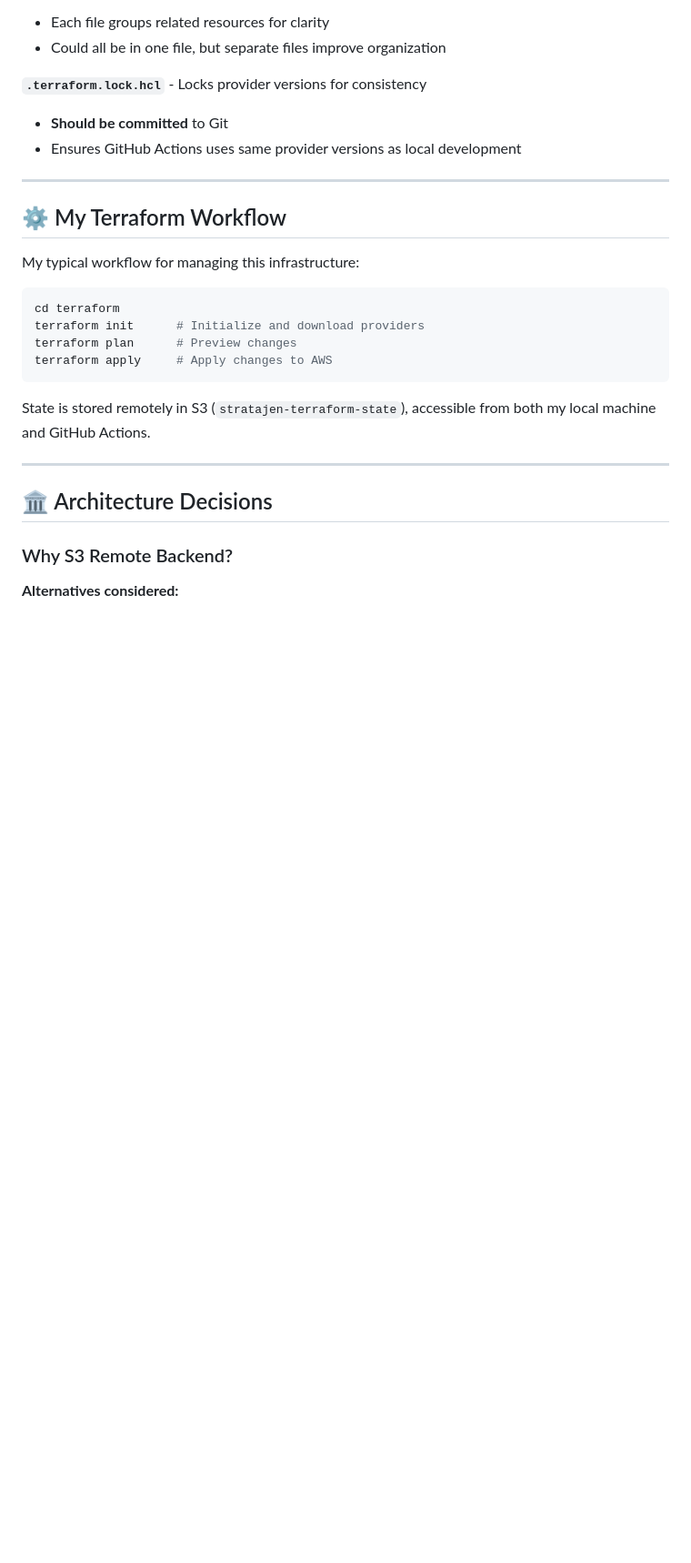
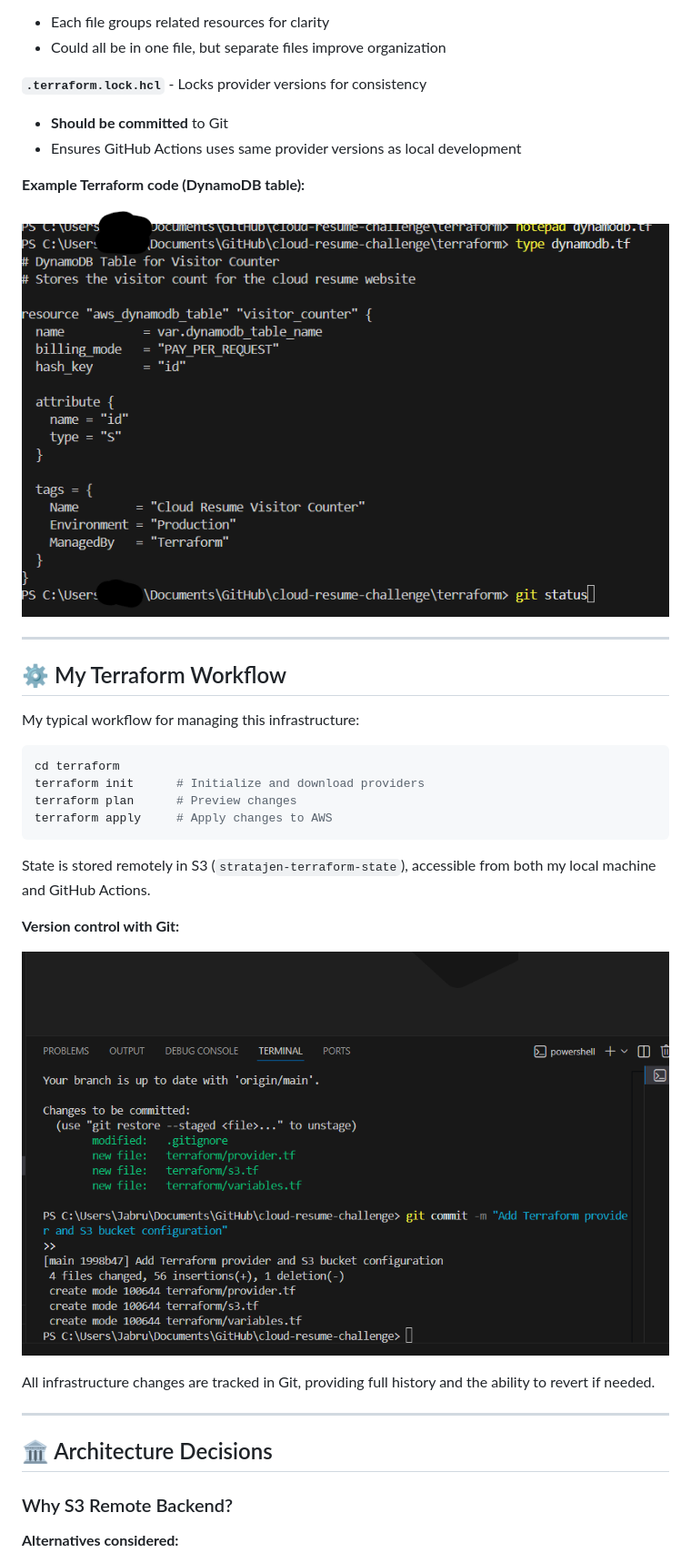
Before and after one commit to JenMagruder/cloud-resume-challenge, a Markdown page: terraform/README.md, the part around the change printed below. Shown: that part at 91% size. Rendered like a GitHub page; pictures changed too: terraform/screenshots/dynamdbterraform.png (added), terraform/screenshots/terraformcommits3.png (added); blank space fills up the shorter version.

Commit message:
Add screenshots to terraform README for visual documentation

````diff
--- a/terraform/README.md
+++ b/terraform/README.md
@@ -611,6 +627,10 @@ terraform/
 - **Should be committed** to Git
 - Ensures GitHub Actions uses same provider versions as local development
 
+**Example Terraform code (DynamoDB table):**
+
+![DynamoDB Terraform Code](screenshots/dynamdbterraform.png)
+
 ---
 
 ## ⚙️ My Terraform Workflow
@@ -625,6 +645,12 @@ terraform apply     # Apply changes to AWS
 ```
 
 State is stored remotely in S3 (`stratajen-terraform-state`), accessible from both my local machine and GitHub Actions.
+
+**Version control with Git:**
+
+![Git Commit Example](screenshots/terraformcommits3.png)
+
+All infrastructure changes are tracked in Git, providing full history and the ability to revert if needed.
 
 ---
 
````
Also changed, not shown: other parts of terraform/README.md (+18 -8 lines), terraform/screenshots/counterapplyterraform.png (added), terraform/screenshots/counterimportedterraform.png (added), terraform/screenshots/terraforminit.png (added), terraform/screenshots/terraformoidcapply.png (added).
